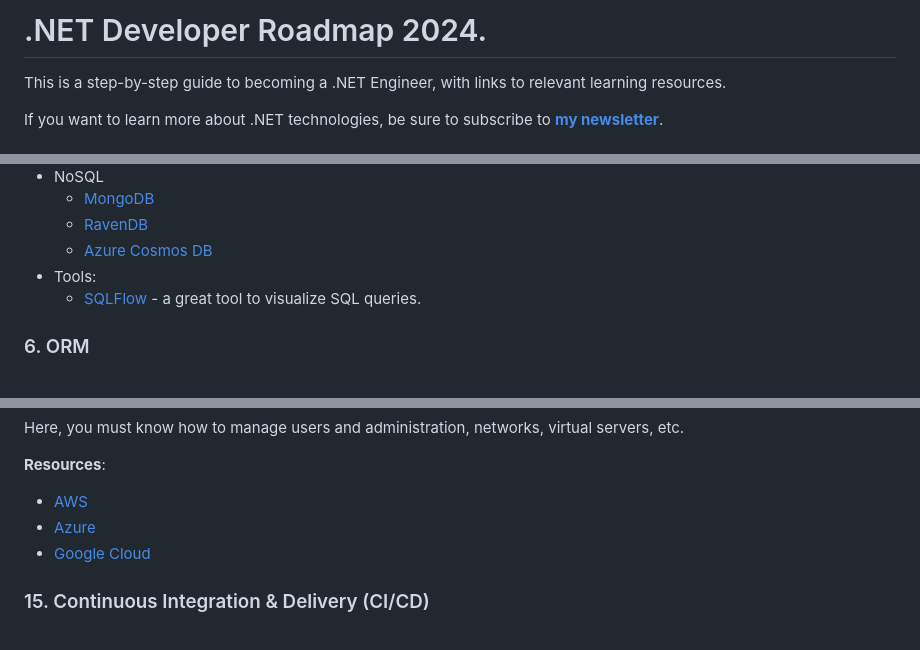
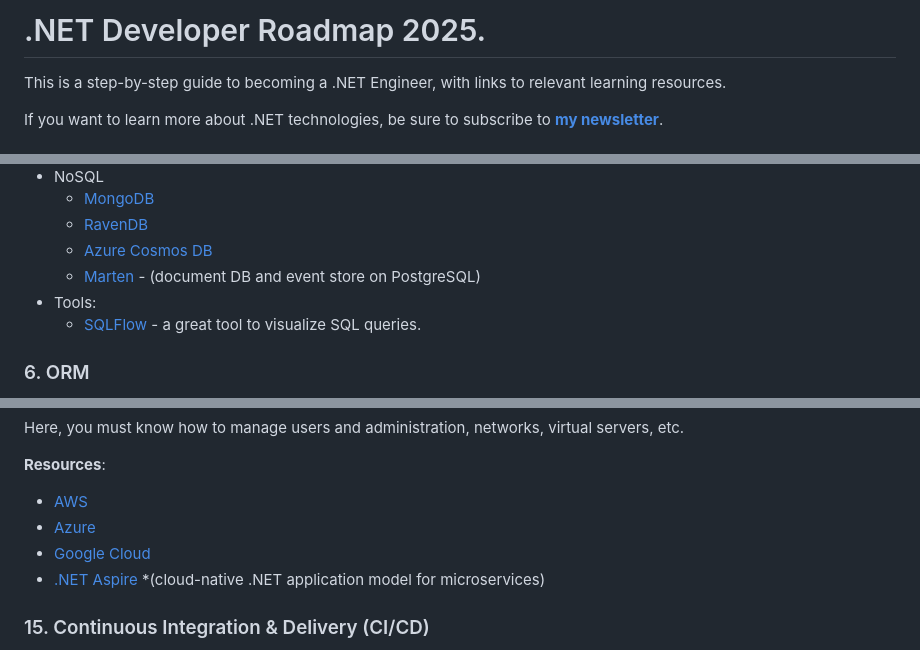
Before and after one commit to milanm/DotNet-Developer-Roadmap, a Markdown page: README.md, 3 parts joined by grey strips. Drawn GitHub-style.

```diff
--- a/README.md
+++ b/README.md
@@ -1,4 +1,4 @@
-# .NET Developer Roadmap 2024.
+# .NET Developer Roadmap 2025.
 
 This is a step-by-step guide to becoming a .NET Engineer, with links to relevant learning resources.
 
@@ -312,6 +314,7 @@ Here, you need to know:
   - [MongoDB](https://docs.microsoft.com/aspnet/core/tutorials/first-mongo-app)
   - [RavenDB](https://github.com/ravendb/ravendb)
   - [Azure Cosmos DB](https://docs.microsoft.com/azure/cosmos-db)
+  - [Marten](https://martendb.io/) -  (document DB and event store on PostgreSQL)
 - Tools:
   - [SQLFlow](https://sqlflow.gudusoft.com/#/) - a great tool to visualize SQL queries.
 
@@ -485,6 +488,7 @@ Here, you must know how to manage users and administration, networks, virtual se
 - [AWS](https://aws.amazon.com/)
 - [Azure](https://azure.microsoft.com/)
 - [Google Cloud](https://cloud.google.com/)
+- [.NET Aspire](https://learn.microsoft.com/en-us/dotnet/aspire/get-started/aspire-overview/) *(cloud-native .NET application model for microservices)
 
 ### 15. Continuous Integration & Delivery (CI/CD)
 
```
Also changed, not shown: other parts of README.md (+27 -5 lines), NET Developer Roadmap 2024. Minimal.png (deleted), NET Developer Roadmap Minimal.png (added), 4 other files.
